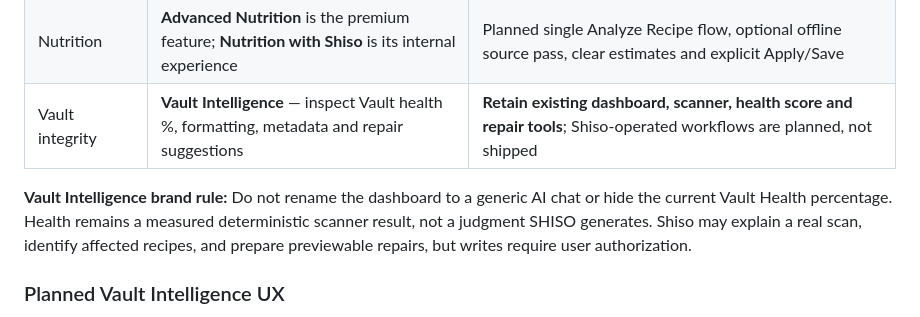
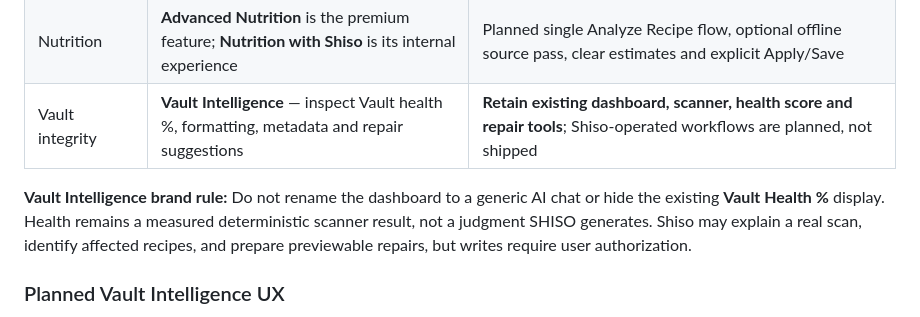
Before and after one commit to kryptek2000/The-Kitchen-Codex-Website, a Markdown page: docs/Website-Master-Plan.md, the part around the change. Rendered like a GitHub page.

Commit message:
docs(website): preserve exact Vault Health percentage terminology

```diff
--- a/docs/Website-Master-Plan.md
+++ b/docs/Website-Master-Plan.md
@@ -346,7 +346,7 @@ The current report says Basic can show labeled partial subtotals and save them w
 | Nutrition | **Advanced Nutrition** is the premium feature; **Nutrition with Shiso** is its internal experience | Planned single Analyze Recipe flow, optional offline source pass, clear estimates and explicit Apply/Save |
 | Vault integrity | **Vault Intelligence** — inspect Vault health %, formatting, metadata and repair suggestions | **Retain existing dashboard, scanner, health score and repair tools**; Shiso-operated workflows are planned, not shipped |
 
-**Vault Intelligence brand rule:** Do not rename the dashboard to a generic AI chat or hide the current Vault Health percentage. Health remains a measured deterministic scanner result, not a judgment SHISO generates. Shiso may explain a real scan, identify affected recipes, and prepare previewable repairs, but writes require user authorization.
+**Vault Intelligence brand rule:** Do not rename the dashboard to a generic AI chat or hide the existing **Vault Health %** display. Health remains a measured deterministic scanner result, not a judgment SHISO generates. Shiso may explain a real scan, identify affected recipes, and prepare previewable repairs, but writes require user authorization.
 
 ### Planned Vault Intelligence UX
 
```
